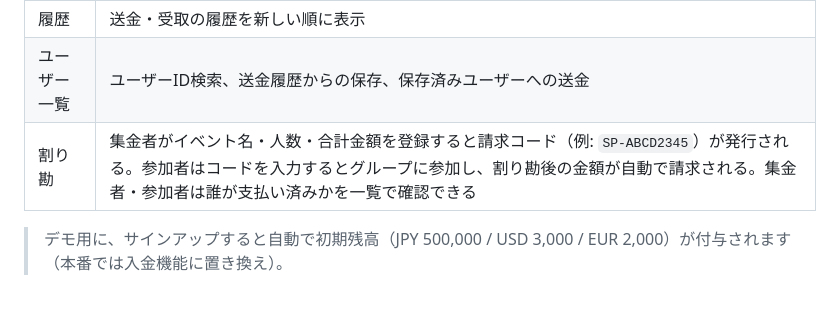
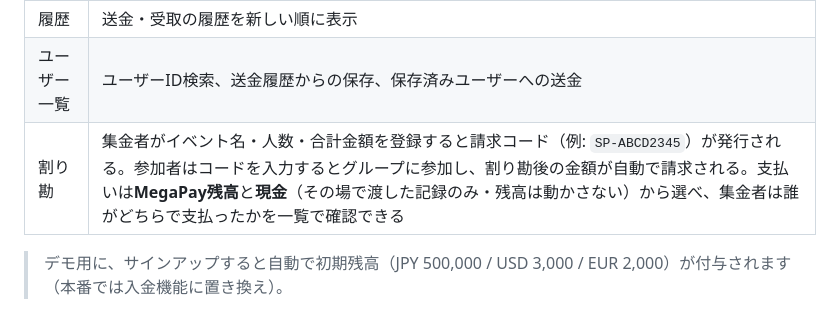
Before and after one commit to isojz/megapay, a Markdown page: README.md, the part around the change. Rendered like a GitHub page.

Commit message:
docs: 現金払いの仕様を追記
README の機能一覧、ER 図、API 仕様表、支払い方法の説明を更新。

Co-Authored-By: Claude Fable 5 <noreply@anthropic.com>

```diff
--- a/README.md
+++ b/README.md
@@ -13,7 +13,7 @@ Web アプリ（Flutter Web）として動作し、将来は同じコードベ
 | プロフィール | 自分のユーザーIDを表示・コピー。相手に伝えると送金を受け取れる |
 | 履歴 | 送金・受取の履歴を新しい順に表示 |
 | ユーザー一覧 | ユーザーID検索、送金履歴からの保存、保存済みユーザーへの送金 |
-| 割り勘 | 集金者がイベント名・人数・合計金額を登録すると請求コード（例: `SP-ABCD2345`）が発行される。参加者はコードを入力するとグループに参加し、割り勘後の金額が自動で請求される。集金者・参加者は誰が支払い済みかを一覧で確認できる |
+| 割り勘 | 集金者がイベント名・人数・合計金額を登録すると請求コード（例: `SP-ABCD2345`）が発行される。参加者はコードを入力するとグループに参加し、割り勘後の金額が自動で請求される。支払いは**MegaPay残高**と**現金**（その場で渡した記録のみ・残高は動かさない）から選べ、集金者は誰がどちらで支払ったかを一覧で確認できる |
 
 > デモ用に、サインアップすると自動で初期残高（JPY 500,000 / USD 3,000 / EUR 2,000）が付与されます（本番では入金機能に置き換え）。
 
```
Also changed, not shown: docs/architecture.md (+16 -2 lines).
